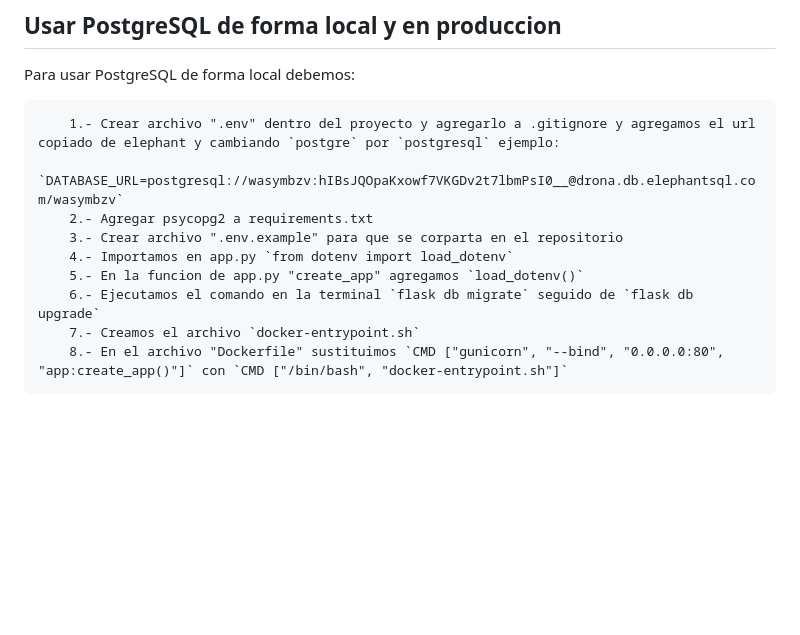
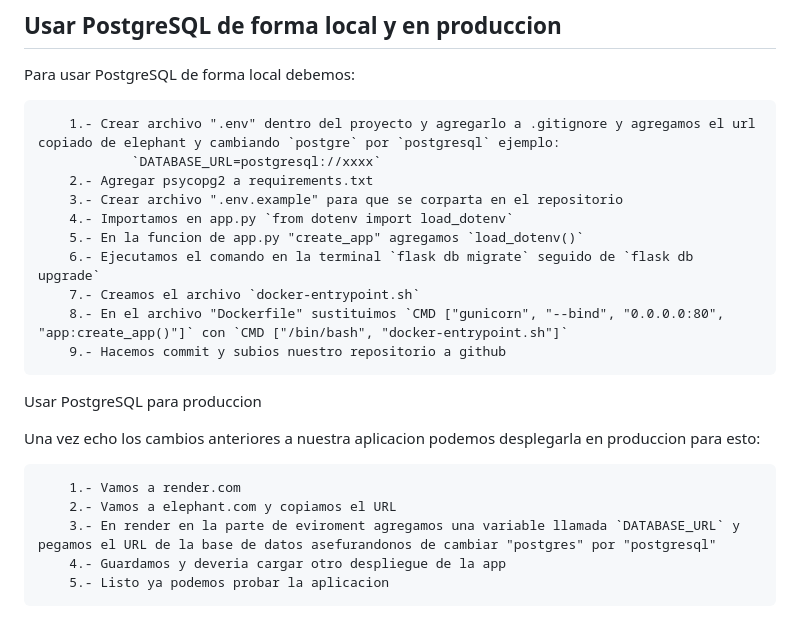
Before and after one commit to braulioarher/rest-api-project, a Markdown page: README.md, the part around the change. Drawn GitHub-style; blank space fills up the shorter version.

Commit message:
Se elimina la direccion de DB del readme por cuestiones de seguidad

```diff
--- a/README.md
+++ b/README.md
@@ -406,7 +406,7 @@ Se recomienda usar ElephantSQL
 Para usar PostgreSQL de forma local debemos:
 
         1.- Crear archivo ".env" dentro del proyecto y agregarlo a .gitignore y agregamos el url copiado de elephant y cambiando `postgre` por `postgresql` ejemplo:
-                `DATABASE_URL=postgresql://wasymbzv:hIBsJQOpaKxowf7VKGDv2t7lbmPsI0__@drona.db.elephantsql.com/wasymbzv`
+                `DATABASE_URL=postgresql://xxxx`
         2.- Agregar psycopg2 a requirements.txt
         3.- Crear archivo ".env.example" para que se corparta en el repositorio
         4.- Importamos en app.py `from dotenv import load_dotenv`
@@ -414,3 +414,14 @@ Para usar PostgreSQL de forma local debemos:
         6.- Ejecutamos el comando en la terminal `flask db migrate` seguido de `flask db upgrade`
         7.- Creamos el archivo `docker-entrypoint.sh`
         8.- En el archivo "Dockerfile" sustituimos `CMD ["gunicorn", "--bind", "0.0.0.0:80", "app:create_app()"]` con `CMD ["/bin/bash", "docker-entrypoint.sh"]`
+        9.- Hacemos commit y subios nuestro repositorio a github
+
+Usar PostgreSQL para produccion
+
+Una vez echo los cambios anteriores a nuestra aplicacion podemos desplegarla en produccion para esto:
+
+        1.- Vamos a render.com
+        2.- Vamos a elephant.com y copiamos el URL
+        3.- En render en la parte de eviroment agregamos una variable llamada `DATABASE_URL` y pegamos el URL de la base de datos asefurandonos de cambiar "postgres" por "postgresql"
+        4.- Guardamos y deveria cargar otro despliegue de la app
+        5.- Listo ya podemos probar la aplicacion
```
